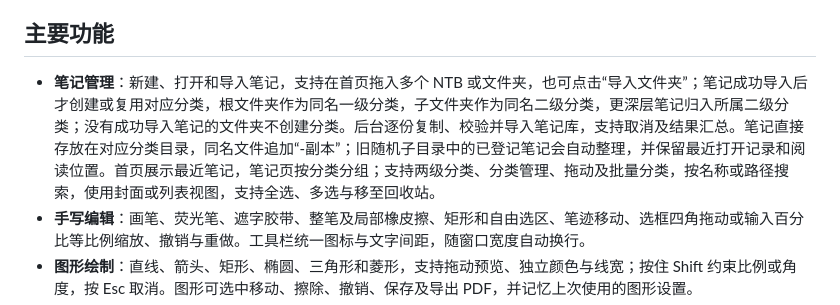
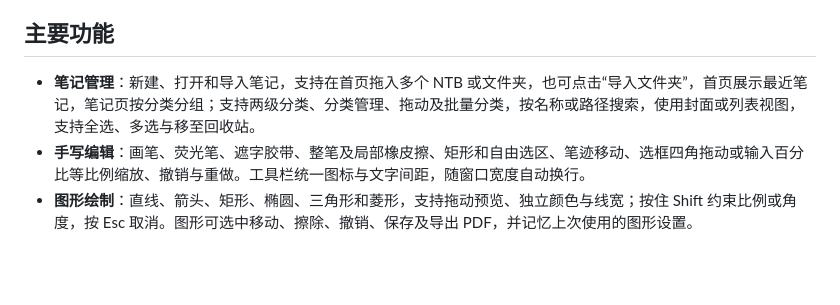
Before and after one commit to SeedStudent/NotabilityEditor, a Markdown page: README.md, the part around the change. Rendered like a GitHub page; blank space fills up the shorter version.

Commit message:
Refine note management description in README
Removed redundant details in note management section for clarity.

```diff
--- a/README.md
+++ b/README.md
@@ -4,7 +4,7 @@ NotabilityEditor 是面向 Notability 笔记的本地阅读与编辑工具，支
 
 ## 主要功能
 
-- **笔记管理**：新建、打开和导入笔记，支持在首页拖入多个 NTB 或文件夹，也可点击“导入文件夹”；笔记成功导入后才创建或复用对应分类，根文件夹作为同名一级分类，子文件夹作为同名二级分类，更深层笔记归入所属二级分类；没有成功导入笔记的文件夹不创建分类。后台逐份复制、校验并导入笔记库，支持取消及结果汇总。笔记直接存放在对应分类目录，同名文件追加“-副本”；旧随机子目录中的已登记笔记会自动整理，并保留最近打开记录和阅读位置。首页展示最近笔记，笔记页按分类分组；支持两级分类、分类管理、拖动及批量分类，按名称或路径搜索，使用封面或列表视图，支持全选、多选与移至回收站。
+- **笔记管理**：新建、打开和导入笔记，支持在首页拖入多个 NTB 或文件夹，也可点击“导入文件夹”，首页展示最近笔记，笔记页按分类分组；支持两级分类、分类管理、拖动及批量分类，按名称或路径搜索，使用封面或列表视图，支持全选、多选与移至回收站。
 - **手写编辑**：画笔、荧光笔、遮字胶带、整笔及局部橡皮擦、矩形和自由选区、笔迹移动、选框四角拖动或输入百分比等比例缩放、撤销与重做。工具栏统一图标与文字间距，随窗口宽度自动换行。
 - **图形绘制**：直线、箭头、矩形、椭圆、三角形和菱形，支持拖动预览、独立颜色与线宽；按住 Shift 约束比例或角度，按 Esc 取消。图形可选中移动、擦除、撤销、保存及导出 PDF，并记忆上次使用的图形设置。
 - **页面与图片**：管理可编辑页面，插入图片，选择纸张尺寸、背景颜色及点阵／横线／空白底页，支持缩放、漫游、全屏及无缝跨页书写。全屏工具栏使用大图标与中文标签，可拖动到顶部、底部、左侧或右侧；拖动时虚线预览，松开确定，也可在“设置 → 全屏工具栏位置”中选择，重启后沿用最后位置。窄侧栏节省画布空间，侧边模式的撤销、重做、保存及页面管理集中在右上角。
```
